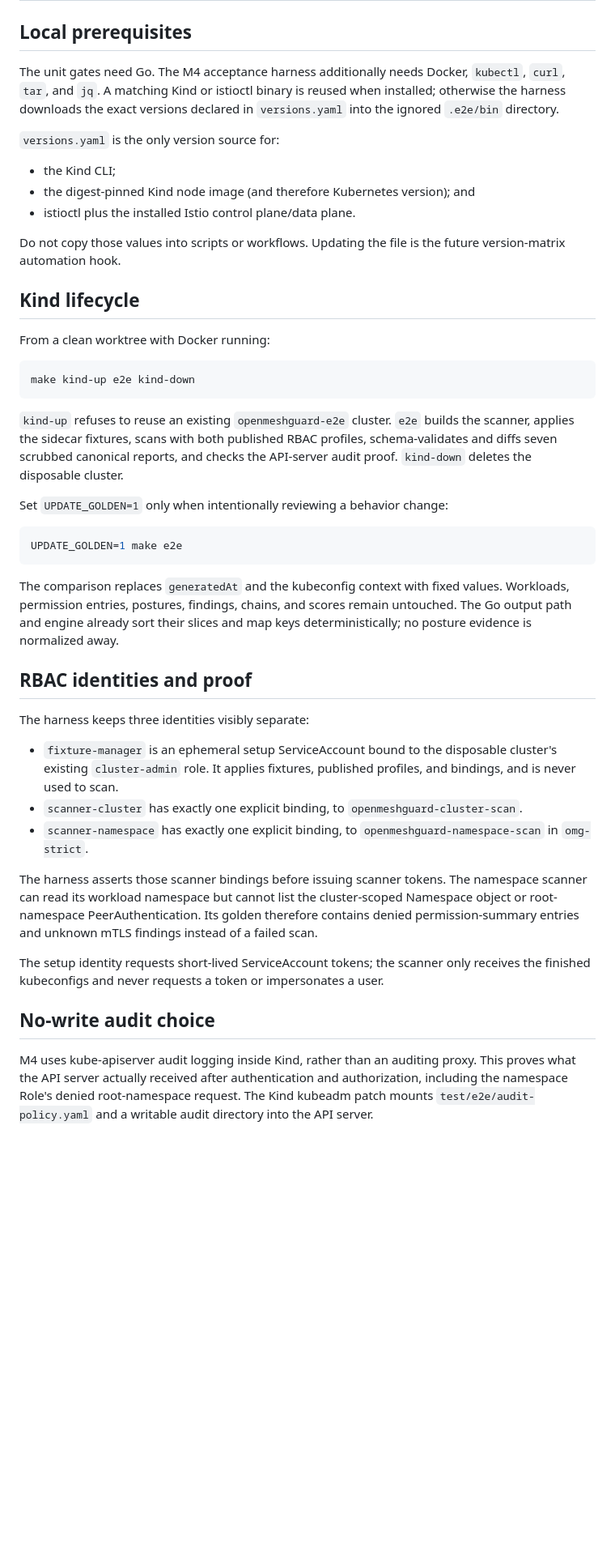
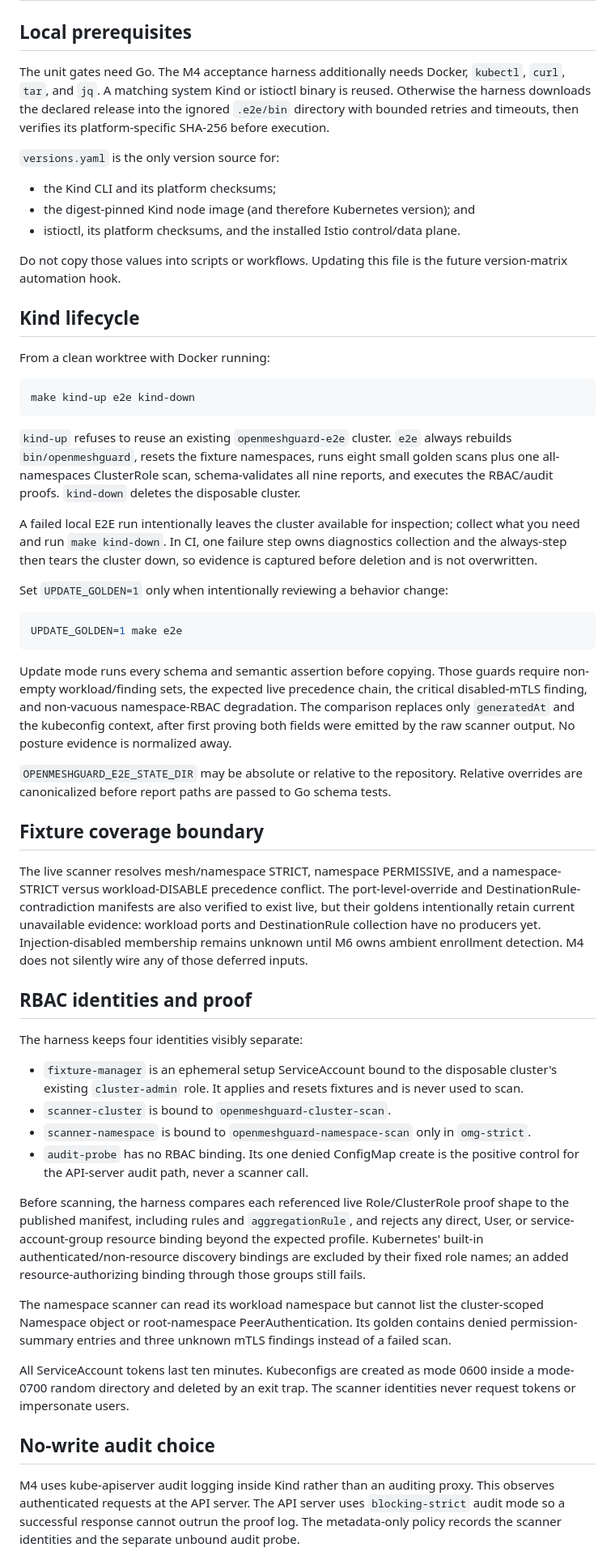
Before and after one commit to openmeshguard/openmeshguard, a Markdown page: docs/dev.md, the part around one of its changes. Shown at 81% size. Rendered like a GitHub page; blank space fills up the shorter version.

Commit message:
Record revised M4 proof

````diff
--- a/docs/dev.md
+++ b/docs/dev.md
@@ -3,17 +3,18 @@
 ## Local prerequisites
 
 The unit gates need Go. The M4 acceptance harness additionally needs Docker,
-`kubectl`, `curl`, `tar`, and `jq`. A matching Kind or istioctl binary is reused
-when installed; otherwise the harness downloads the exact versions declared in
-`versions.yaml` into the ignored `.e2e/bin` directory.
+`kubectl`, `curl`, `tar`, and `jq`. A matching system Kind or istioctl binary
+is reused. Otherwise the harness downloads the declared release into the
+ignored `.e2e/bin` directory with bounded retries and timeouts, then verifies
+its platform-specific SHA-256 before execution.
 
 `versions.yaml` is the only version source for:
 
-- the Kind CLI;
+- the Kind CLI and its platform checksums;
 - the digest-pinned Kind node image (and therefore Kubernetes version); and
-- istioctl plus the installed Istio control plane/data plane.
+- istioctl, its platform checksums, and the installed Istio control/data plane.
 
-Do not copy those values into scripts or workflows. Updating the file is the
+Do not copy those values into scripts or workflows. Updating this file is the
 future version-matrix automation hook.
 
 ## Kind lifecycle
@@ -25,9 +26,15 @@ make kind-up e2e kind-down
 ```
 
 `kind-up` refuses to reuse an existing `openmeshguard-e2e` cluster. `e2e`
-builds the scanner, applies the sidecar fixtures, scans with both published RBAC
-profiles, schema-validates and diffs seven scrubbed canonical reports, and
-checks the API-server audit proof. `kind-down` deletes the disposable cluster.
+always rebuilds `bin/openmeshguard`, resets the fixture namespaces, runs eight
+small golden scans plus one all-namespaces ClusterRole scan, schema-validates
+all nine reports, and executes the RBAC/audit proofs. `kind-down` deletes the
+disposable cluster.
+
+A failed local E2E run intentionally leaves the cluster available for
+inspection; collect what you need and run `make kind-down`. In CI, one failure
+step owns diagnostics collection and the always-step then tears the cluster
+down, so evidence is captured before deletion and is not overwritten.
 
 Set `UPDATE_GOLDEN=1` only when intentionally reviewing a behavior change:
 
@@ -35,38 +42,62 @@ Set `UPDATE_GOLDEN=1` only when intentionally reviewing a behavior change:
 UPDATE_GOLDEN=1 make e2e
 ```
 
-The comparison replaces `generatedAt` and the kubeconfig context with fixed
-values. Workloads, permission entries, postures, findings, chains, and scores
-remain untouched. The Go output path and engine already sort their slices and
-map keys deterministically; no posture evidence is normalized away.
+Update mode runs every schema and semantic assertion before copying. Those
+guards require non-empty workload/finding sets, the expected live precedence
+chain, the critical disabled-mTLS finding, and non-vacuous namespace-RBAC
+degradation. The comparison replaces only `generatedAt` and the kubeconfig
+context, after first proving both fields were emitted by the raw scanner
+output. No posture evidence is normalized away.
+
+`OPENMESHGUARD_E2E_STATE_DIR` may be absolute or relative to the repository.
+Relative overrides are canonicalized before report paths are passed to Go
+schema tests.
+
+## Fixture coverage boundary
+
+The live scanner resolves mesh/namespace STRICT, namespace PERMISSIVE, and a
+namespace-STRICT versus workload-DISABLE precedence conflict. The
+port-level-override and DestinationRule-contradiction manifests are also
+verified to exist live, but their goldens intentionally retain current
+unavailable evidence: workload ports and DestinationRule collection have no
+producers yet. Injection-disabled membership remains unknown until M6 owns
+ambient enrollment detection. M4 does not silently wire any of those deferred
+inputs.
 
 ## RBAC identities and proof
 
-The harness keeps three identities visibly separate:
+The harness keeps four identities visibly separate:
 
 - `fixture-manager` is an ephemeral setup ServiceAccount bound to the
-  disposable cluster's existing `cluster-admin` role. It applies fixtures,
-  published profiles, and bindings, and is never used to scan.
-- `scanner-cluster` has exactly one explicit binding, to
-  `openmeshguard-cluster-scan`.
-- `scanner-namespace` has exactly one explicit binding, to
-  `openmeshguard-namespace-scan` in `omg-strict`.
+  disposable cluster's existing `cluster-admin` role. It applies and resets
+  fixtures and is never used to scan.
+- `scanner-cluster` is bound to `openmeshguard-cluster-scan`.
+- `scanner-namespace` is bound to `openmeshguard-namespace-scan` only in
+  `omg-strict`.
+- `audit-probe` has no RBAC binding. Its one denied ConfigMap create is the
+  positive control for the API-server audit path, never a scanner call.
 
-The harness asserts those scanner bindings before issuing scanner tokens. The
-namespace scanner can read its workload namespace but cannot list the
+Before scanning, the harness compares each referenced live Role/ClusterRole
+proof shape to the published manifest, including rules and `aggregationRule`,
+and rejects any direct, User, or service-account-group resource binding beyond
+the expected profile. Kubernetes' built-in authenticated/non-resource
+discovery bindings are excluded by their fixed role names; an added
+resource-authorizing binding through those groups still fails.
+
+The namespace scanner can read its workload namespace but cannot list the
 cluster-scoped Namespace object or root-namespace PeerAuthentication. Its
-golden therefore contains denied permission-summary entries and unknown mTLS
+golden contains denied permission-summary entries and three unknown mTLS
 findings instead of a failed scan.
 
-The setup identity requests short-lived ServiceAccount tokens; the scanner only
-receives the finished kubeconfigs and never requests a token or impersonates a
-user.
+All ServiceAccount tokens last ten minutes. Kubeconfigs are created as mode
+0600 inside a mode-0700 random directory and deleted by an exit trap. The
+scanner identities never request tokens or impersonate users.
 
 ## No-write audit choice
 
-M4 uses kube-apiserver audit logging inside Kind, rather than an auditing proxy.
-This proves what the API server actually received after authentication and
-authorization, including the namespace Role's denied root-namespace request.
-The Kind kubeadm patch mounts `test/e2e/audit-policy.yaml` and a writable audit
-directory into the API server.
+M4 uses kube-apiserver audit logging inside Kind rather than an auditing proxy.
+This observes authenticated requests at the API server. The API server uses
+`blocking-strict` audit mode so a successful response cannot outrun the proof
+log. The metadata-only policy records the scanner identities and the separate
+unbound audit probe.
 
````
Also changed, not shown: other parts of docs/dev.md (+18 -20 lines), plan/M4-kind-fixtures.md (+23 -23 lines).
